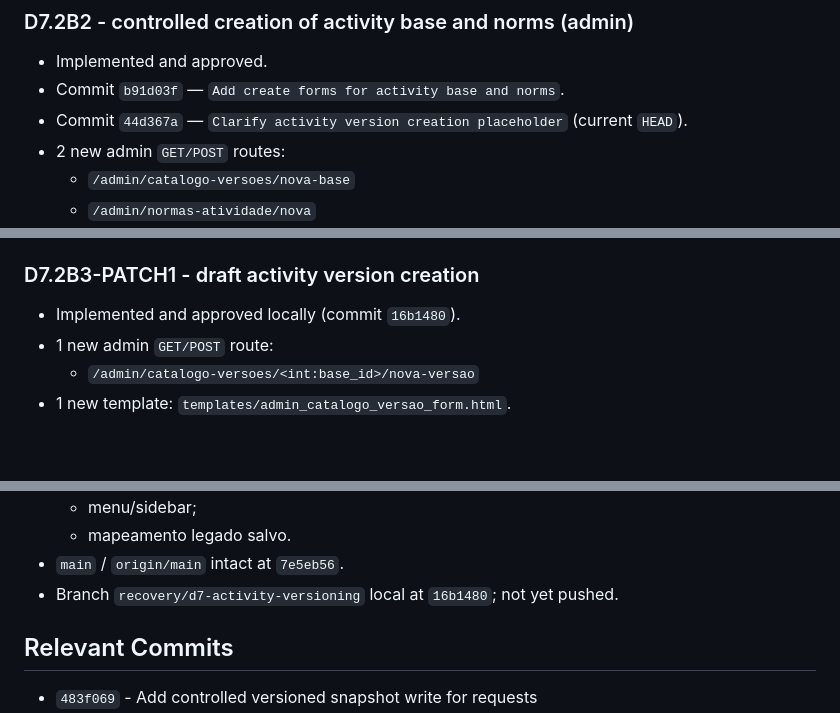
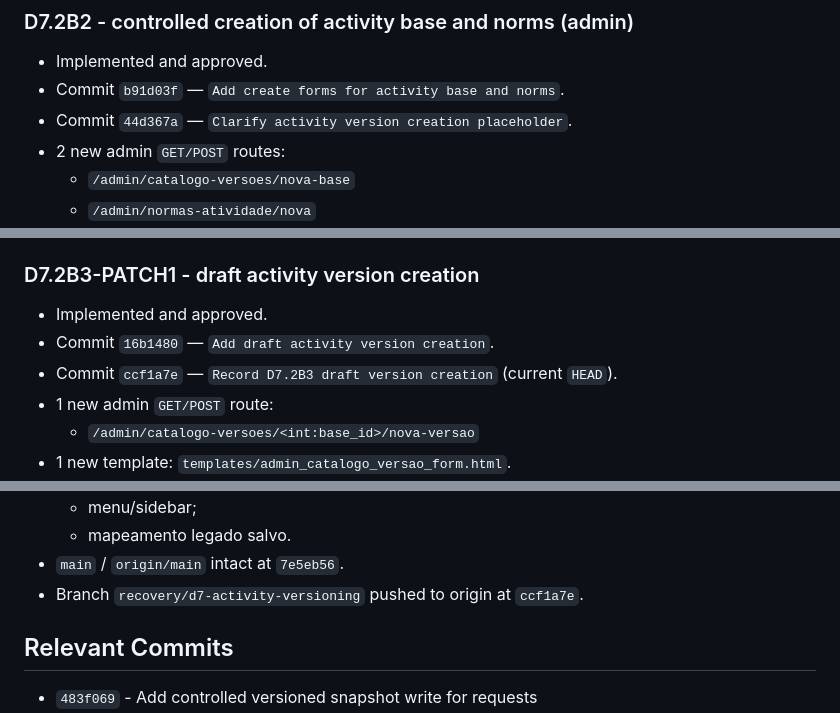
Before and after one commit to genesismazeto-sys/SGAA, a Markdown page: PROJECT_STATE.md, 3 parts joined by grey strips. Rendered like a GitHub page; blank space fills up the shorter version.

```diff
--- a/PROJECT_STATE.md
+++ b/PROJECT_STATE.md
@@ -97,7 +97,7 @@ Executor: Codex
 ### D7.2B2 - controlled creation of activity base and norms (admin)
 - Implemented and approved.
 - Commit `b91d03f` — `Add create forms for activity base and norms`.
-- Commit `44d367a` — `Clarify activity version creation placeholder` (current `HEAD`).
+- Commit `44d367a` — `Clarify activity version creation placeholder`.
 - 2 new admin `GET/POST` routes:
   - `/admin/catalogo-versoes/nova-base`
   - `/admin/normas-atividade/nova`
@@ -157,7 +157,9 @@ Executor: Codex
 - `main` / `origin/main` intact at `7e5eb56`.
 
 ### D7.2B3-PATCH1 - draft activity version creation
-- Implemented and approved locally (commit `16b1480`).
+- Implemented and approved.
+- Commit `16b1480` — `Add draft activity version creation`.
+- Commit `ccf1a7e` — `Record D7.2B3 draft version creation` (current `HEAD`).
 - 1 new admin `GET/POST` route:
   - `/admin/catalogo-versoes/<int:base_id>/nova-versao`
 - 1 new template: `templates/admin_catalogo_versao_form.html`.
@@ -199,7 +201,7 @@ Executor: Codex
   - menu/sidebar;
   - mapeamento legado salvo.
 - `main` / `origin/main` intact at `7e5eb56`.
-- Branch `recovery/d7-activity-versioning` local at `16b1480`; not yet pushed.
+- Branch `recovery/d7-activity-versioning` pushed to origin at `ccf1a7e`.
 
 ## Relevant Commits
 
```
Also changed, not shown: other parts of PROJECT_STATE.md (+1 -0 lines), AGENT_HANDOFF.md (+8 -8 lines).
